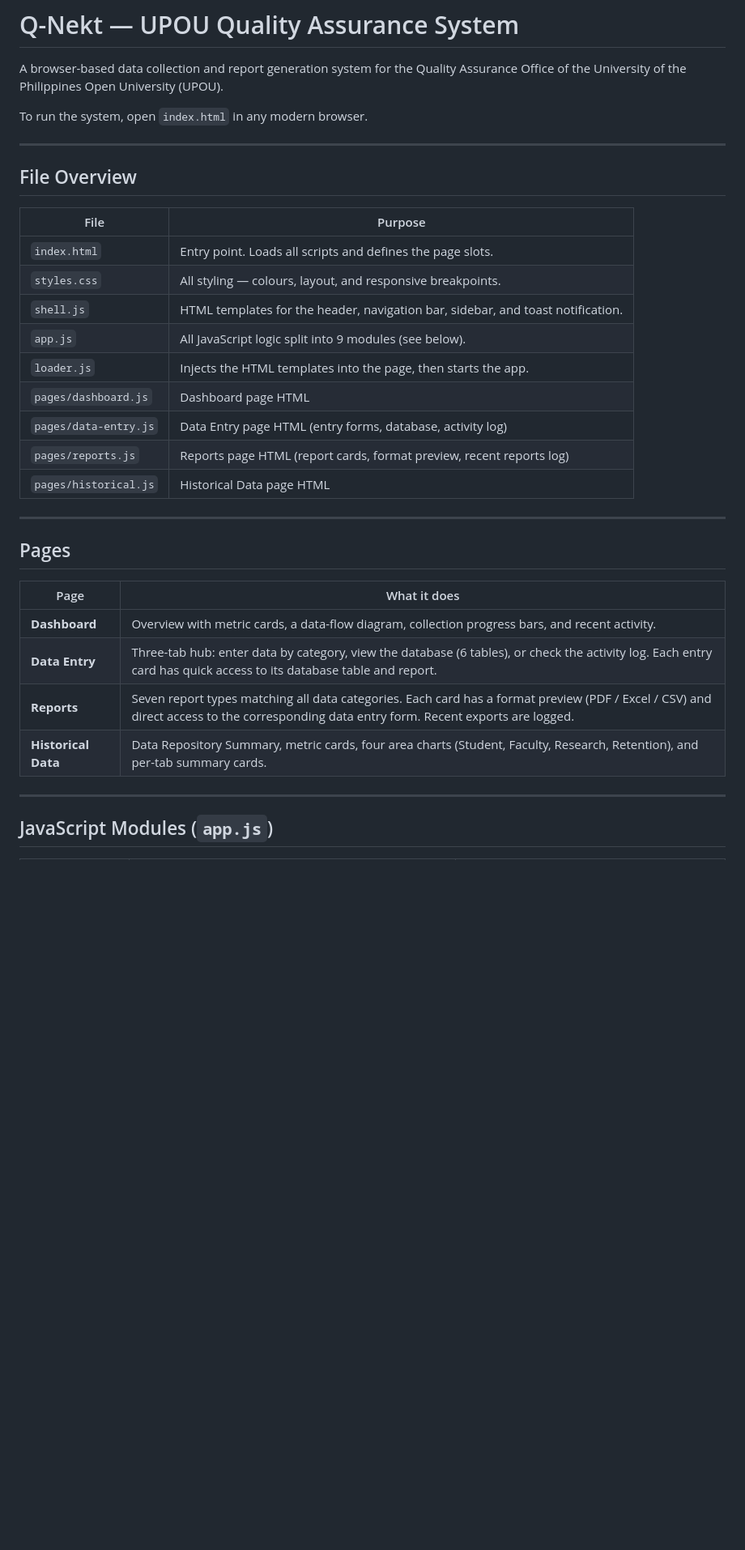
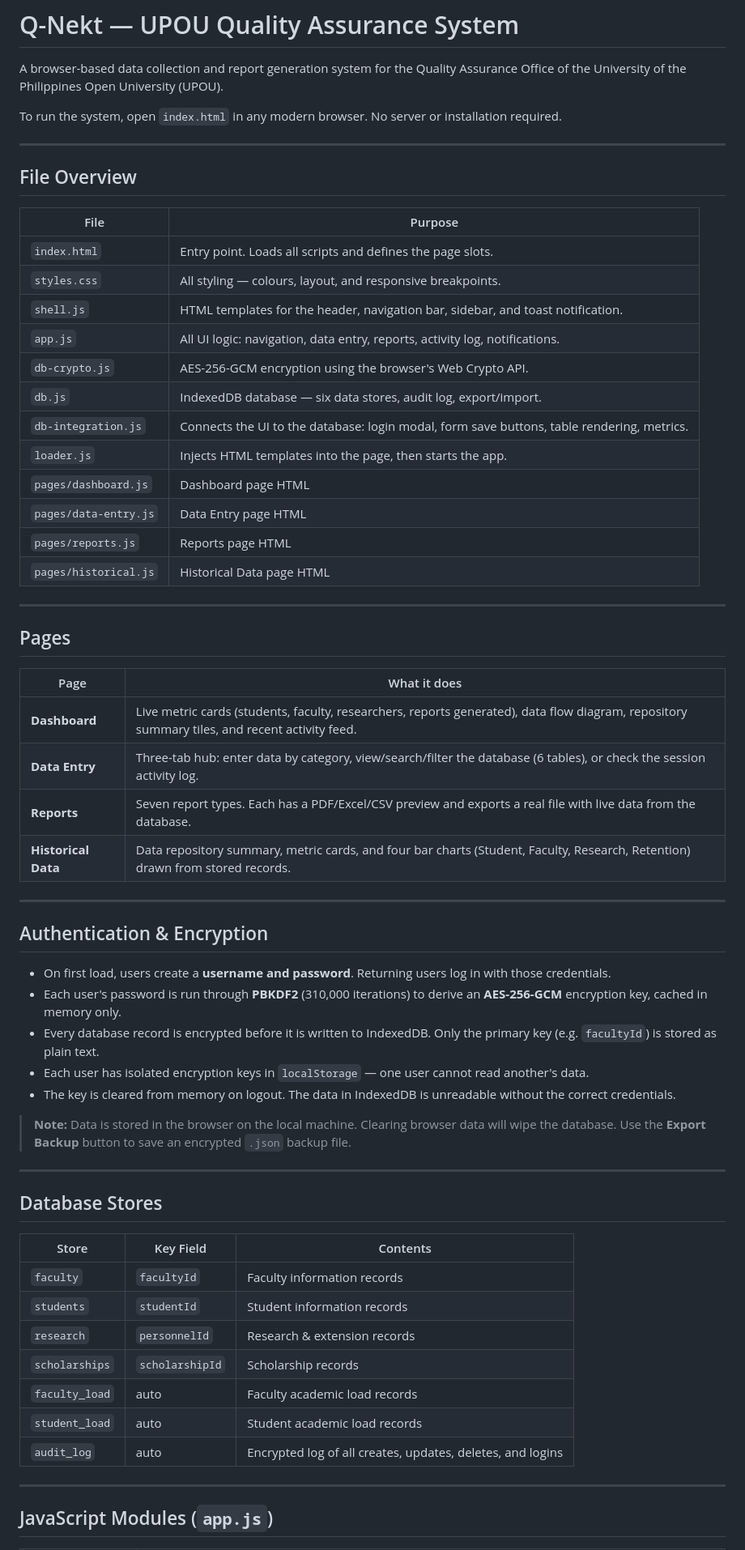
Before and after one commit to ryouri-wo-suru/qa-office-system, a Markdown page: README.md, the part around one of its changes. Shown at 81% size. Rendered like a GitHub page; blank space fills up the shorter version.

```diff
--- a/README.md
+++ b/README.md
@@ -2,7 +2,7 @@
 
 A browser-based data collection and report generation system for the Quality Assurance Office of the University of the Philippines Open University (UPOU).
 
-To run the system, open `index.html` in any modern browser.
+To run the system, open `index.html` in any modern browser. No server or installation required.
 
 ---
 
@@ -13,11 +13,14 @@ To run the system, open `index.html` in any modern browser.
 | `index.html` | Entry point. Loads all scripts and defines the page slots. |
 | `styles.css` | All styling — colours, layout, and responsive breakpoints. |
 | `shell.js` | HTML templates for the header, navigation bar, sidebar, and toast notification. |
-| `app.js` | All JavaScript logic split into 9 modules (see below). |
-| `loader.js` | Injects the HTML templates into the page, then starts the app. |
+| `app.js` | All UI logic: navigation, data entry, reports, activity log, notifications. |
+| `db-crypto.js` | AES-256-GCM encryption using the browser's Web Crypto API. |
+| `db.js` | IndexedDB database — six data stores, audit log, export/import. |
+| `db-integration.js` | Connects the UI to the database: login modal, form save buttons, table rendering, metrics. |
+| `loader.js` | Injects HTML templates into the page, then starts the app. |
 | `pages/dashboard.js` | Dashboard page HTML |
-| `pages/data-entry.js` | Data Entry page HTML (entry forms, database, activity log) |
-| `pages/reports.js` | Reports page HTML (report cards, format preview, recent reports log) |
+| `pages/data-entry.js` | Data Entry page HTML |
+| `pages/reports.js` | Reports page HTML |
 | `pages/historical.js` | Historical Data page HTML |
 
 ---
@@ -26,10 +29,36 @@ To run the system, open `index.html` in any modern browser.
 
 | Page | What it does |
 |------|-------------|
-| **Dashboard** | Overview with metric cards, a data-flow diagram, collection progress bars, and recent activity. |
-| **Data Entry** | Three-tab hub: enter data by category, view the database (6 tables), or check the activity log. Each entry card has quick access to its database table and report. |
-| **Reports** | Seven report types matching all data categories. Each card has a format preview (PDF / Excel / CSV) and direct access to the corresponding data entry form. Recent exports are logged. |
-| **Historical Data** | Data Repository Summary, metric cards, four area charts (Student, Faculty, Research, Retention), and per-tab summary cards. |
+| **Dashboard** | Live metric cards (students, faculty, researchers, reports generated), data flow diagram, repository summary tiles, and recent activity feed. |
+| **Data Entry** | Three-tab hub: enter data by category, view/search/filter the database (6 tables), or check the session activity log. |
+| **Reports** | Seven report types. Each has a PDF/Excel/CSV preview and exports a real file with live data from the database. |
+| **Historical Data** | Data repository summary, metric cards, and four bar charts (Student, Faculty, Research, Retention) drawn from stored records. |
+
+---
+
+## Authentication & Encryption
+
+- On first load, users create a **username and password**. Returning users log in with those credentials.
+- Each user's password is run through **PBKDF2** (310,000 iterations) to derive an **AES-256-GCM** encryption key, cached in memory only.
+- Every database record is encrypted before it is written to IndexedDB. Only the primary key (e.g. `facultyId`) is stored as plain text.
+- Each user has isolated encryption keys in `localStorage` — one user cannot read another's data.
+- The key is cleared from memory on logout. The data in IndexedDB is unreadable without the correct credentials.
+
+> **Note:** Data is stored in the browser on the local machine. Clearing browser data will wipe the database. Use the **Export Backup** button to save an encrypted `.json` backup file.
+
+---
+
+## Database Stores
+
+| Store | Key Field | Contents |
+|-------|-----------|---------|
+| `faculty` | `facultyId` | Faculty information records |
+| `students` | `studentId` | Student information records |
+| `research` | `personnelId` | Research & extension records |
+| `scholarships` | `scholarshipId` | Scholarship records |
+| `faculty_load` | auto | Faculty academic load records |
+| `student_load` | auto | Student academic load records |
+| `audit_log` | auto | Encrypted log of all creates, updates, deletes, and logins |
 
 ---
 
```
Also changed, not shown: other parts of README.md (+16 -22 lines).
